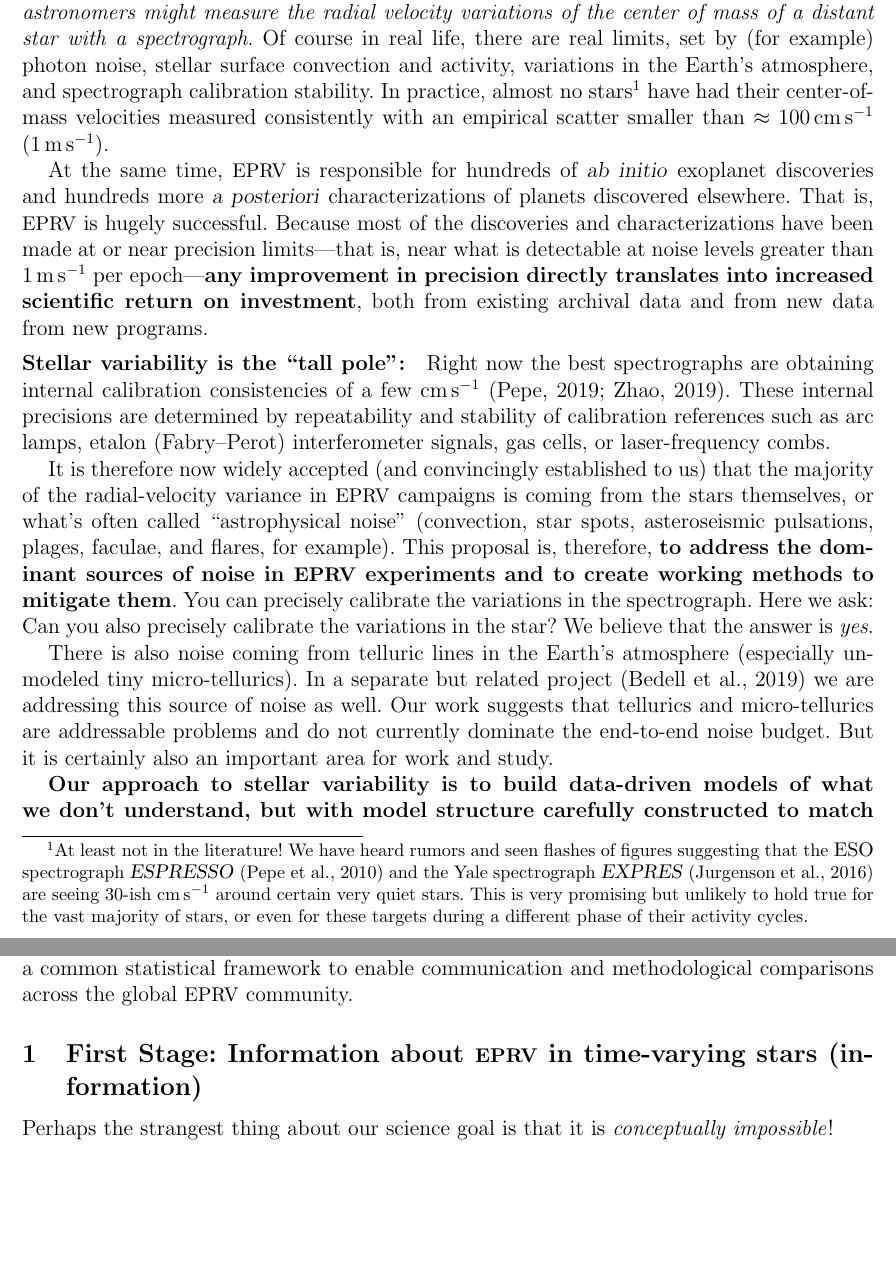
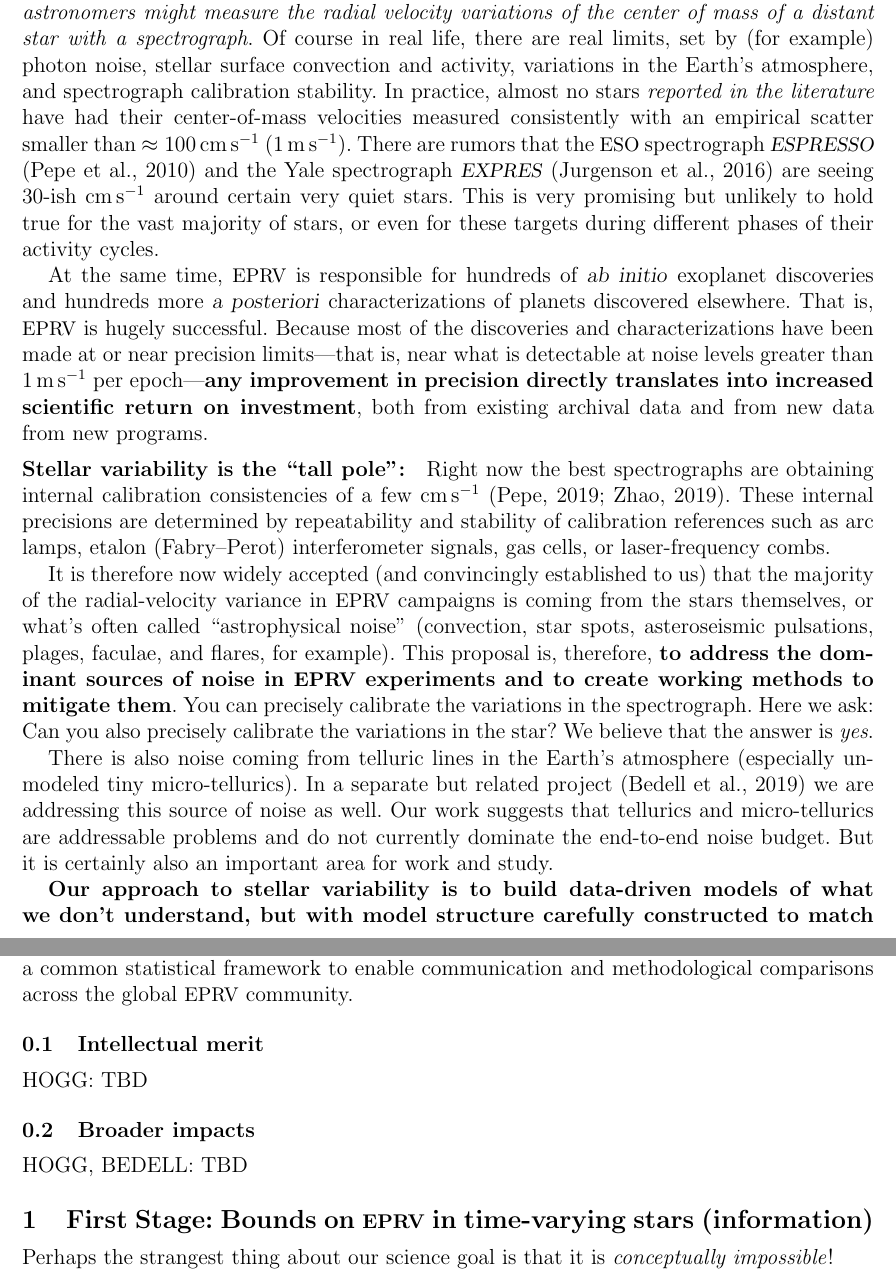
Before and after one commit to davidwhogg/EPRV_NSF, a LaTeX document (EPRV_NSF/description.tex, which reads EPRV_NSF/hogg_nsf.tex): two parts of pages 1 and 3 of 17, joined at a grey line, cut so that both start at the same text, the shorter picture padded with empty space. Compiled offline with pdfLaTeX.

Commit message:
NSF requirements

```diff
--- a/EPRV_NSF/description.tex
+++ b/EPRV_NSF/description.tex
@@ -41,18 +41,16 @@ of the center of mass of a distant star with a spectrograph}.
 Of course in real life, there are real limits, set
 by (for example) photon noise, stellar surface convection and activity,
 variations in the Earth's atmosphere, and spectrograph calibration stability.
-In practice, almost no stars\footnote{%
-  At least not in the literature! We have heard rumors and
-  seen flashes of figures suggesting that the \acronym{ESO} spectrograph
-  \ESPRESSO\ \citep{Pepe2010} and the Yale spectrograph \EXPRES\
-  \citep{Jurgenson2016} are seeing
-  30-ish $\cmps$ around certain very quiet stars. This is very promising but
-  unlikely to hold true for the vast majority of stars, or even for these targets during a
-  different phase of their activity cycles.}
+In practice, almost no stars \emph{reported in the literature}
 have had their center-of-mass
 velocities measured consistently with an empirical scatter
 smaller than $\approx 100\,\cmps$
 ($1\,\mps$).
+There are rumors that the \acronym{ESO} spectrograph
+  \ESPRESSO\ \citep{Pepe2010} and the Yale spectrograph \EXPRES\
+  \citep{Jurgenson2016} are seeing
+  30-ish $\cmps$ around certain very quiet stars.
+This is very promising but unlikely to hold true for the vast majority of stars, or even for these targets during different phases of their activity cycles.
 
 At the same time, \EPRV\ is responsible for hundreds of \foreign{ab
 initio} exoplanet discoveries and hundreds more \foreign{a
@@ -180,7 +178,15 @@ Along the way, our contributions to the literature will
 establish a common statistical framework to enable communication
 and methodological comparisons across the global \EPRV\ community.
 
-\section{First Stage: Information about \EPRV\ in time-varying stars (information)}
+\subsection{Intellectual merit}
+
+HOGG: TBD
+
+\subsection{Broader impacts}
+
+HOGG, BEDELL: TBD
+
+\section{First Stage: Bounds on \EPRV\ in time-varying stars (information)}
 
 Perhaps the strangest thing about our science goal is that
 it is \emph{conceptually impossible}!
--- a/EPRV_NSF/hogg_nsf.tex
+++ b/EPRV_NSF/hogg_nsf.tex
@@ -80,12 +80,12 @@
 %----- Tighten up section headings
 \makeatletter
 \renewcommand\section{\@startsection {section}{1}{\z@}%
-                                   {-3.00ex \@plus -1ex \@minus -.2ex}%
-                                   {1.5ex \@plus.2ex}%
+                                   {-2.5ex \@plus -1ex \@minus -.2ex}%
+                                   {1.0ex \@plus.2ex}%
                                    {\normalfont\large\bfseries}}
 \renewcommand\subsection{\@startsection{subsection}{2}{\z@}%
-                                     {-2.75ex\@plus -1ex \@minus -.2ex}%
-                                     {1.5ex \@plus .2ex}%
+                                     {-2.5ex\@plus -1ex \@minus -.2ex}%
+                                     {1.0ex \@plus .2ex}%
                                      {\normalfont\normalsize\bfseries}}
 \renewcommand\paragraph{\@startsection{paragraph}{4}{\z@}%
                                     {2.75ex \@plus1ex \@minus.2ex}%
```
Also changed, not shown: EPRV_NSF/description.tex (2 more changed lines).
